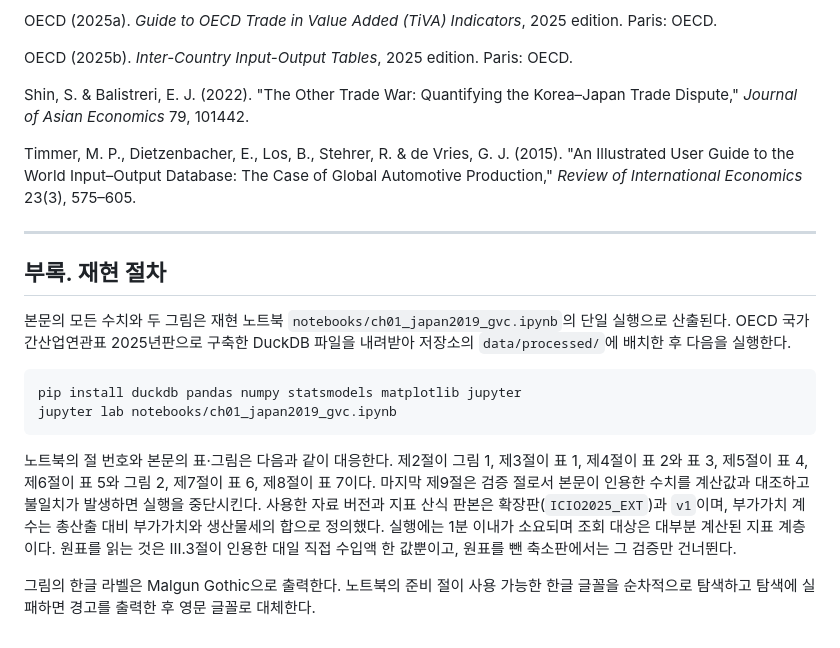
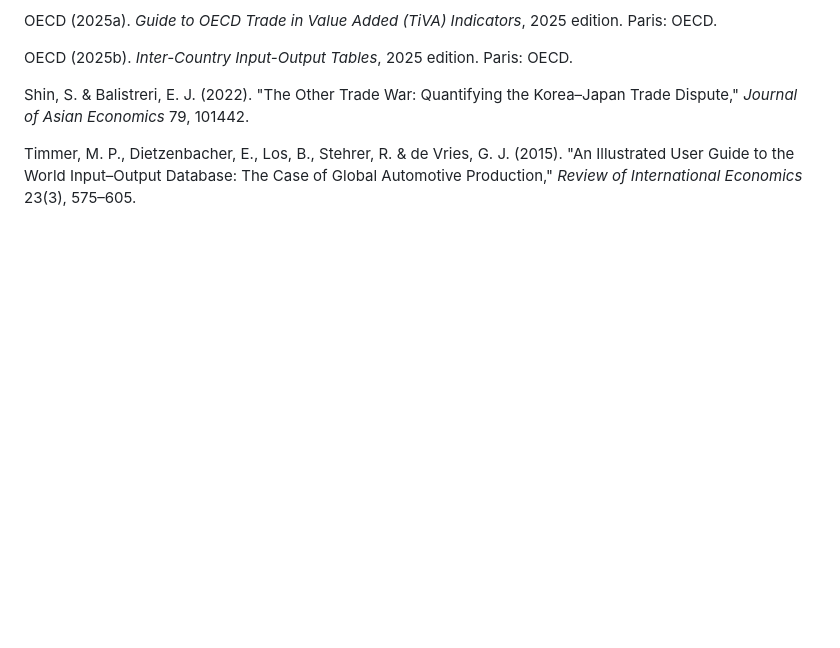
Before and after one commit to pilsunchoi/GVC, a Markdown page: research/1.일본수출규제와_공급망재편/2019_일본수출규제와_공급망재편.md, the part around the change. GitHub-like rendering; blank space fills up the shorter version.

Commit message:
논문에서 재현 절차 부록을 뺀다
옛 노트북 경로를 가리키고 있었고, 원표를 읽는 대목의 설명도 지금과
어긋났다. 같은 내용을 방법론 부록과 대시보드의 「받기·사용」·「연구」 탭이
더 정확하게 담고 있다. 논문은 참고문헌으로 끝난다.

Co-Authored-By: Claude Opus 5 <noreply@anthropic.com>

````diff
--- a/research/1.일본수출규제와_공급망재편/2019_일본수출규제와_공급망재편.md
+++ b/research/1.일본수출규제와_공급망재편/2019_일본수출규제와_공급망재편.md
@@ -385,18 +385,3 @@ OECD (2025b). *Inter-Country Input-Output Tables*, 2025 edition. Paris: OECD.
 Shin, S. & Balistreri, E. J. (2022). "The Other Trade War: Quantifying the Korea–Japan Trade Dispute," *Journal of Asian Economics* 79, 101442.
 
 Timmer, M. P., Dietzenbacher, E., Los, B., Stehrer, R. & de Vries, G. J. (2015). "An Illustrated User Guide to the World Input–Output Database: The Case of Global Automotive Production," *Review of International Economics* 23(3), 575–605.
-
----
-
-## 부록. 재현 절차
-
-본문의 모든 수치와 두 그림은 재현 노트북 `notebooks/ch01_japan2019_gvc.ipynb`의 단일 실행으로 산출된다. OECD 국가간산업연관표 2025년판으로 구축한 DuckDB 파일을 내려받아 저장소의 `data/processed/`에 배치한 후 다음을 실행한다.
-
-```
-pip install duckdb pandas numpy statsmodels matplotlib jupyter
-jupyter lab notebooks/ch01_japan2019_gvc.ipynb
-```
-
-노트북의 절 번호와 본문의 표·그림은 다음과 같이 대응한다. 제2절이 그림 1, 제3절이 표 1, 제4절이 표 2와 표 3, 제5절이 표 4, 제6절이 표 5와 그림 2, 제7절이 표 6, 제8절이 표 7이다. 마지막 제9절은 검증 절로서 본문이 인용한 수치를 계산값과 대조하고 불일치가 발생하면 실행을 중단시킨다. 사용한 자료 버전과 지표 산식 판본은 확장판(`ICIO2025_EXT`)과 `v1`이며, 부가가치 계수는 총산출 대비 부가가치와 생산물세의 합으로 정의했다. 실행에는 1분 이내가 소요되며 조회 대상은 대부분 계산된 지표 계층이다. 원표를 읽는 것은 III.3절이 인용한 대일 직접 수입액 한 값뿐이고, 원표를 뺀 축소판에서는 그 검증만 건너뛴다.
-
-그림의 한글 라벨은 Malgun Gothic으로 출력한다. 노트북의 준비 절이 사용 가능한 한글 글꼴을 순차적으로 탐색하고 탐색에 실패하면 경고를 출력한 후 영문 글꼴로 대체한다.
````
